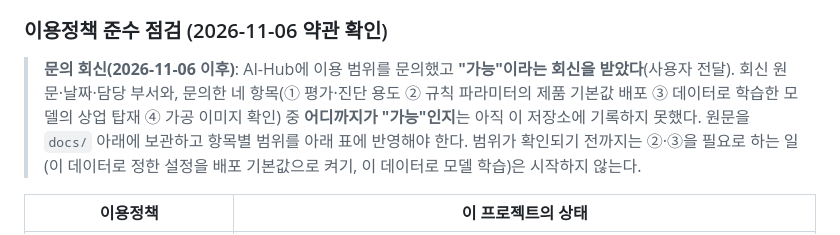
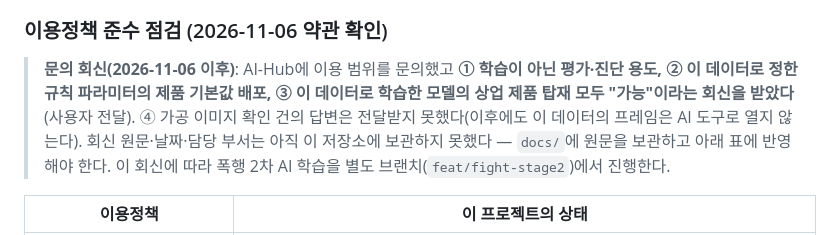
Before and after one commit to yesung05/object-detector, a Markdown page: README.md, the part around the change. GitHub-like rendering.

Commit message:
docs(fight): 폭행 2차 AI 사전 등록(학습 전 고정), AI-Hub 회신 범위 기록
Co-Authored-By: Claude Sonnet 5.5 <noreply@anthropic.com>

```diff
--- a/README.md
+++ b/README.md
@@ -217,7 +217,7 @@ Tier 2 물체 감지 학습 실험에 **HomeObjects-3K**를 사용했습니다.
 
 ### 이용정책 준수 점검 (2026-11-06 약관 확인)
 
-> **문의 회신(2026-11-06 이후)**: AI-Hub에 이용 범위를 문의했고 **"가능"이라는 회신을 받았다**(사용자 전달). 회신 원문·날짜·담당 부서와, 문의한 네 항목(① 평가·진단 용도 ② 규칙 파라미터의 제품 기본값 배포 ③ 데이터로 학습한 모델의 상업 탑재 ④ 가공 이미지 확인) 중 **어디까지가 "가능"인지**는 아직 이 저장소에 기록하지 못했다. 원문을 `docs/` 아래에 보관하고 항목별 범위를 아래 표에 반영해야 한다. 범위가 확인되기 전까지는 ②·③을 필요로 하는 일(이 데이터로 정한 설정을 배포 기본값으로 켜기, 이 데이터로 모델 학습)은 시작하지 않는다.
+> **문의 회신(2026-11-06 이후)**: AI-Hub에 이용 범위를 문의했고 **① 학습이 아닌 평가·진단 용도, ② 이 데이터로 정한 규칙 파라미터의 제품 기본값 배포, ③ 이 데이터로 학습한 모델의 상업 제품 탑재 모두 "가능"이라는 회신을 받았다**(사용자 전달). ④ 가공 이미지 확인 건의 답변은 전달받지 못했다(이후에도 이 데이터의 프레임은 AI 도구로 열지 않는다). 회신 원문·날짜·담당 부서는 아직 이 저장소에 보관하지 못했다 — `docs/`에 원문을 보관하고 아래 표에 반영해야 한다. 이 회신에 따라 폭행 2차 AI 학습을 별도 브랜치(`feat/fight-stage2`)에서 진행한다.
 
 | 이용정책 | 이 프로젝트의 상태 |
 |---|---|
```
Also changed, not shown: docs/prereg_fight_stage2.md (added, +49 -0 lines).
